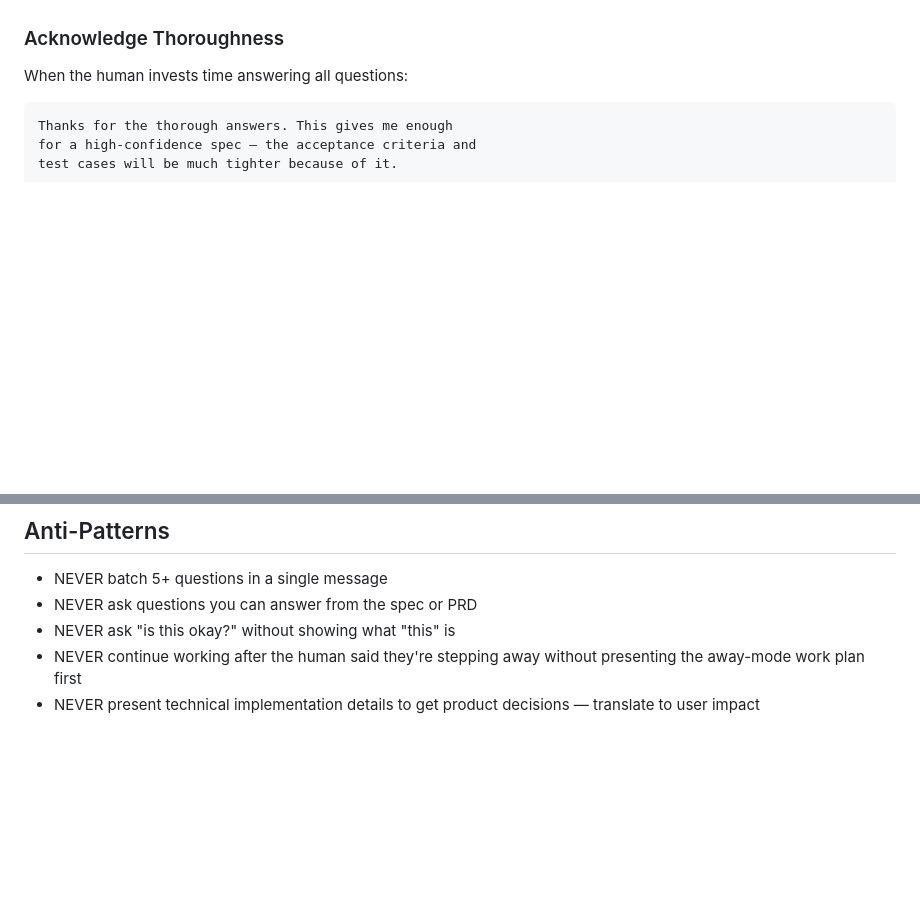
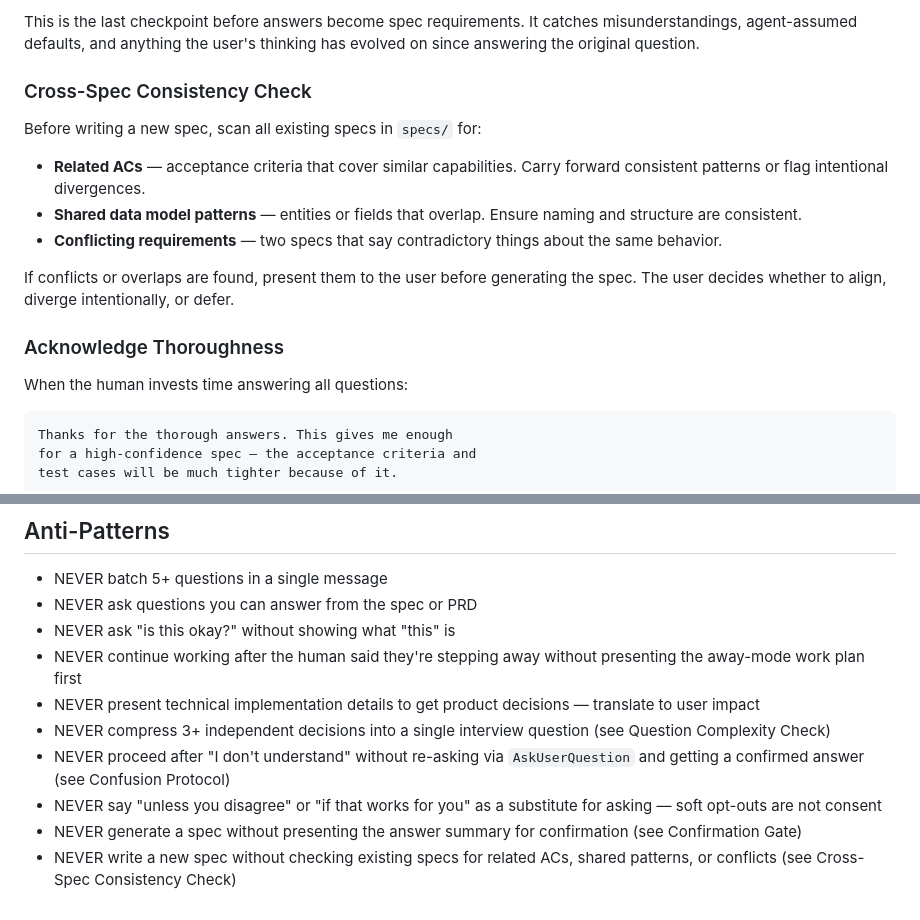
Before and after one commit to MountainUnicorn/add, a Markdown page: rules/human-collaboration.md, 2 parts joined by grey strips. Drawn GitHub-style; blank space fills up the shorter version.

```diff
--- a/rules/human-collaboration.md
+++ b/rules/human-collaboration.md
@@ -57,3 +143,19 @@ The human can just say "default" and move on.
+This is the last checkpoint before answers become spec requirements. It catches
+misunderstandings, agent-assumed defaults, and anything the user's thinking has
+evolved on since answering the original question.
+
+### Cross-Spec Consistency Check
+
+Before writing a new spec, scan all existing specs in `specs/` for:
+- **Related ACs** — acceptance criteria that cover similar capabilities. Carry
+  forward consistent patterns or flag intentional divergences.
+- **Shared data model patterns** — entities or fields that overlap. Ensure naming
+  and structure are consistent.
+- **Conflicting requirements** — two specs that say contradictory things about the
+  same behavior.
+
+If conflicts or overlaps are found, present them to the user before generating
+the spec. The user decides whether to align, diverge intentionally, or defer.
 
 ### Acknowledge Thoroughness
 
@@ -169,3 +271,8 @@ The human's autonomy preference is set in `.add/config.json` during init. Three
 - NEVER ask "is this okay?" without showing what "this" is
 - NEVER continue working after the human said they're stepping away without presenting the away-mode work plan first
 - NEVER present technical implementation details to get product decisions — translate to user impact
+- NEVER compress 3+ independent decisions into a single interview question (see Question Complexity Check)
+- NEVER proceed after "I don't understand" without re-asking via `AskUserQuestion` and getting a confirmed answer (see Confusion Protocol)
+- NEVER say "unless you disagree" or "if that works for you" as a substitute for asking — soft opt-outs are not consent
+- NEVER generate a spec without presenting the answer summary for confirmation (see Confirmation Gate)
+- NEVER write a new spec without checking existing specs for related ACs, shared patterns, or conflicts (see Cross-Spec Consistency Check)
```
Also changed, not shown: other parts of rules/human-collaboration.md (+86 -0 lines).
